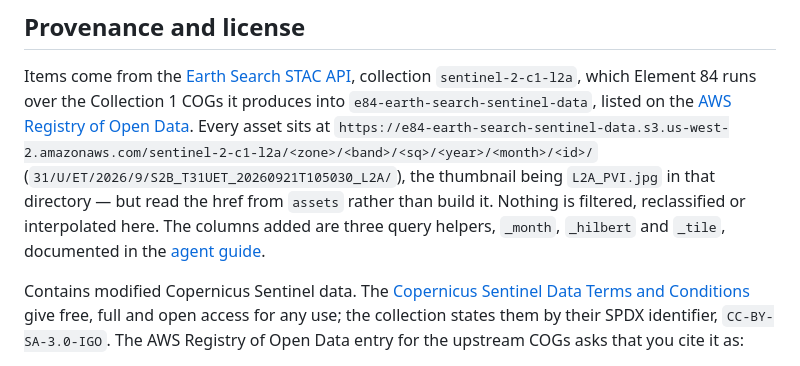
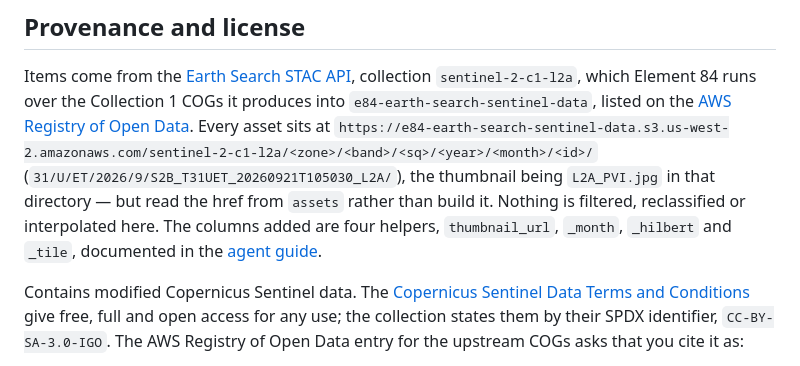
Before and after one commit to portolan-mirrors/sentinel-2-catalog, a Markdown page: catalog/sentinel-2-c1-l2a/README.md, the part around the change. GitHub-like rendering.

Commit message:
docs: name all four helper columns in the Collection 1 README
Co-Authored-By: Claude Opus 5 <noreply@anthropic.com>
Claude-Session: https://claude.ai/code/session_017HujiaQsbAPviGWJG16fuJ

```diff
--- a/catalog/sentinel-2-c1-l2a/README.md
+++ b/catalog/sentinel-2-c1-l2a/README.md
@@ -164,7 +164,7 @@ Every asset sits at
 (`31/U/ET/2026/9/S2B_T31UET_20260921T105030_L2A/`), the thumbnail being
 `L2A_PVI.jpg` in that directory — but read the href from `assets` rather
 than build it. Nothing is filtered, reclassified or interpolated here. The
-columns added are three query helpers, `_month`, `_hilbert` and `_tile`,
+columns added are four helpers, `thumbnail_url`, `_month`, `_hilbert` and `_tile`,
 documented in the [agent guide](AGENTS.md).
 
 Contains modified Copernicus Sentinel data. The
```
